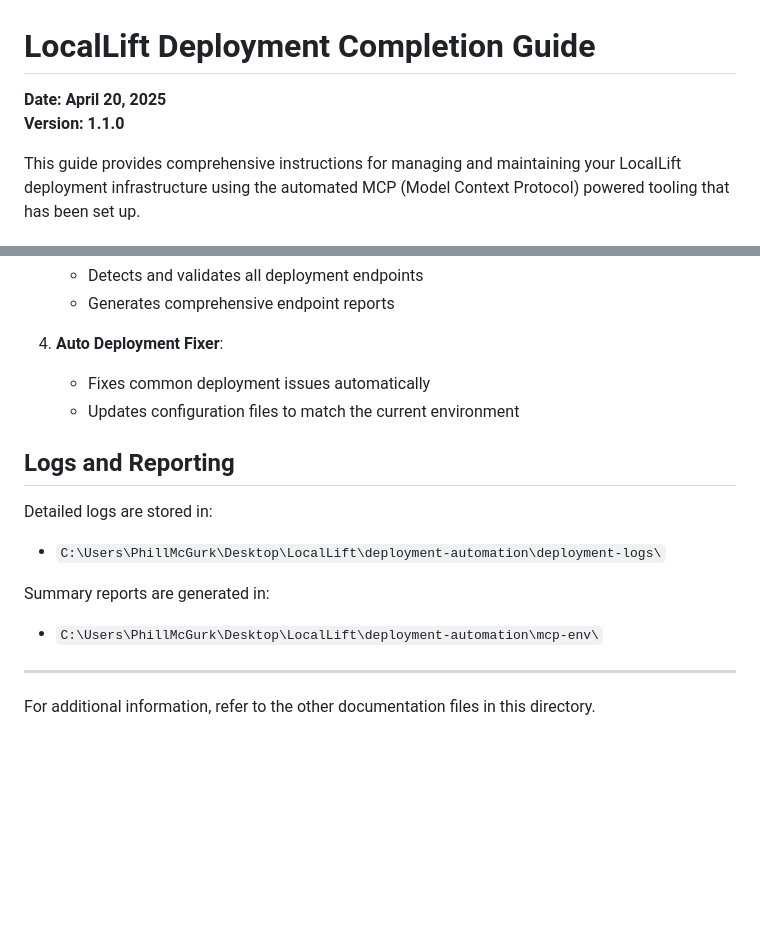
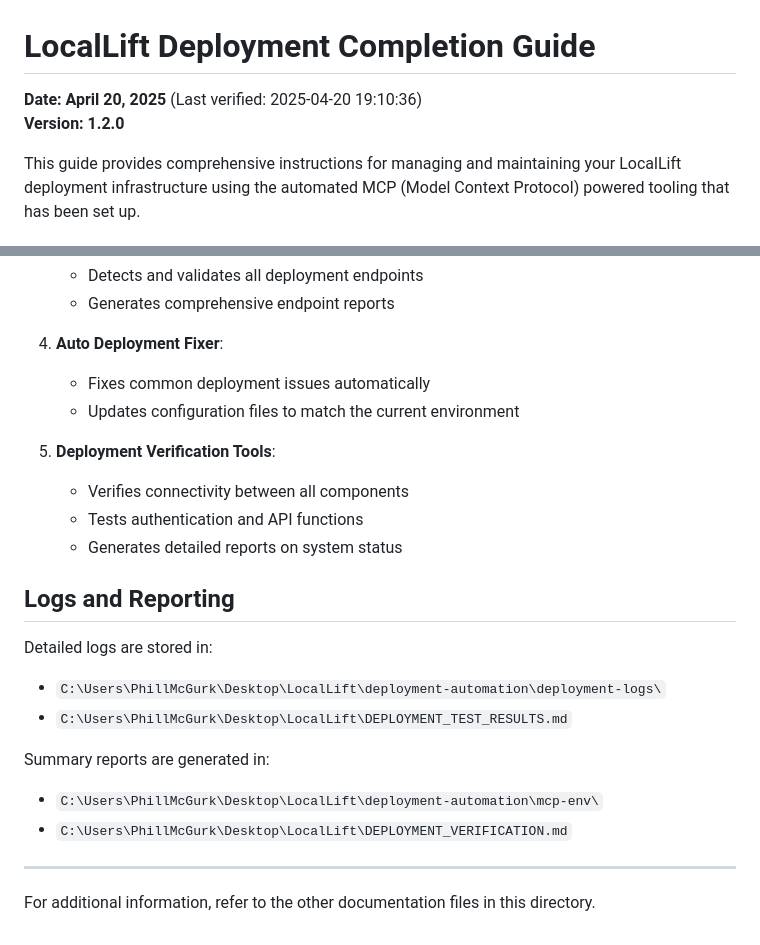
Before and after one commit to CleanExpo/LocalLift, a Markdown page: DEPLOYMENT_COMPLETION_GUIDE.md, 2 parts joined by grey strips. Drawn GitHub-style; blank space fills up the shorter version.

```diff
--- a/DEPLOYMENT_COMPLETION_GUIDE.md
+++ b/DEPLOYMENT_COMPLETION_GUIDE.md
@@ -1,7 +1,7 @@
 # LocalLift Deployment Completion Guide
 
-**Date: April 20, 2025**
-**Version: 1.1.0**
+**Date: April 20, 2025** (Last verified: 2025-04-20 19:10:36)
+**Version: 1.2.0**
 
 This guide provides comprehensive instructions for managing and maintaining your LocalLift deployment infrastructure using the automated MCP (Model Context Protocol) powered tooling that has been set up.
 
@@ -233,13 +274,20 @@ The deployment automation leverages several MCP tools:
    - Fixes common deployment issues automatically
    - Updates configuration files to match the current environment
 
+5. **Deployment Verification Tools**:
+   - Verifies connectivity between all components
+   - Tests authentication and API functions
+   - Generates detailed reports on system status
+
 ## Logs and Reporting
 
 Detailed logs are stored in:
 - `C:\Users\PhillMcGurk\Desktop\LocalLift\deployment-automation\deployment-logs\`
+- `C:\Users\PhillMcGurk\Desktop\LocalLift\DEPLOYMENT_TEST_RESULTS.md`
 
 Summary reports are generated in:
 - `C:\Users\PhillMcGurk\Desktop\LocalLift\deployment-automation\mcp-env\`
+- `C:\Users\PhillMcGurk\Desktop\LocalLift\DEPLOYMENT_VERIFICATION.md`
 
 ---
 
```
Also changed, not shown: other parts of DEPLOYMENT_COMPLETION_GUIDE.md (+41 -0 lines).
